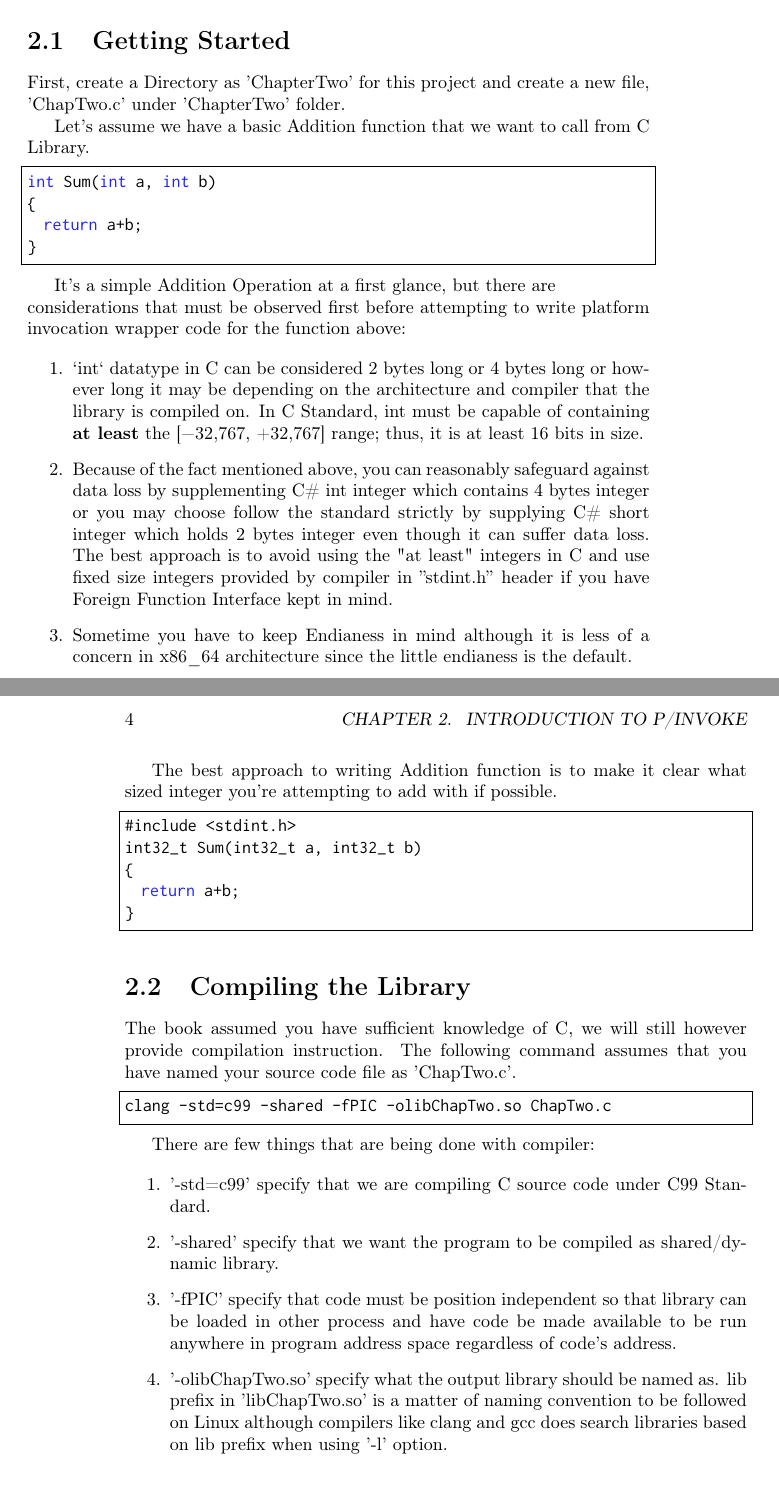
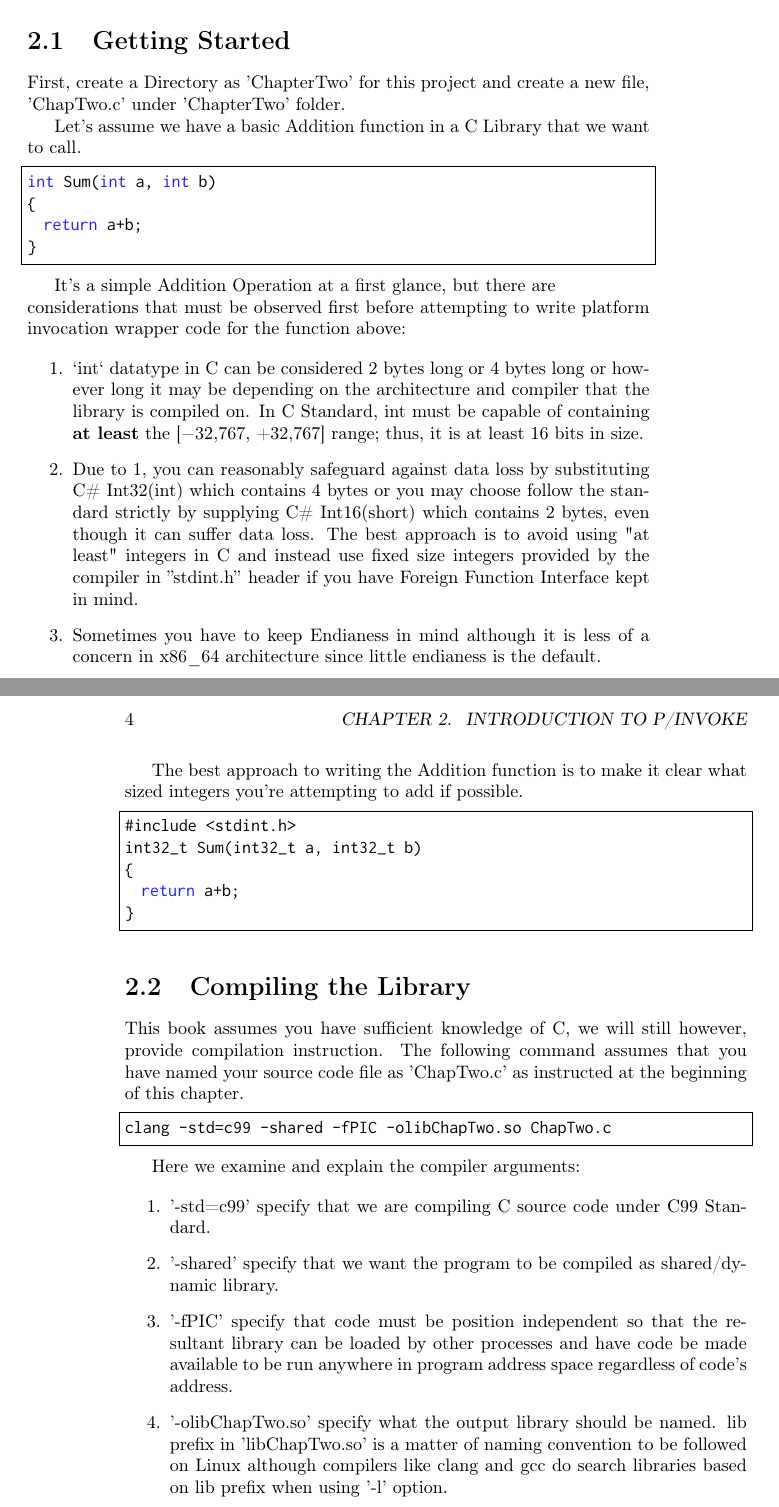
Before and after one commit to jamesbascle/PlatformInvocationIndepth, a LaTeX book (main.tex, which reads TeX_files/chapter02.tex): two parts of pages 7 and 8 of 30, joined at a grey line, cut so that both start at the same text. Compiled offline with pdfLaTeX.

Commit message:
Editing chapters 1 and 2 for grammar

```diff
--- a/TeX_files/chapter02.tex
+++ b/TeX_files/chapter02.tex
@@ -3,7 +3,7 @@
 \section{Getting Started}
 First, create a Directory as 'ChapterTwo' for this project and create a new file, 'ChapTwo.c' under 'ChapterTwo' folder.
 
-Let's assume we have a basic Addition function that we want to call from C Library.
+Let's assume we have a basic Addition function in a C Library that we want to call.
 
 \begin{lstlisting}{c}
 int Sum(int a, int b)
@@ -15,14 +15,14 @@ int Sum(int a, int b)
 It's a simple Addition Operation at a first glance, but there are\newline considerations that must be observed first before attempting to write platform invocation wrapper code for the function above:
 
 \begin{enumerate}
-	\item `int` datatype in C can be considered 2 bytes long or 4 bytes long or however long it may be depending on the architecture and compiler that the library is compiled on. In C Standard, int must be capable of containing \textbf{at least} the [\textminus32,767, +32,767] range; thus, it is at least 16 bits in size.
+	\item \label{itm:first} `int` datatype in C can be considered 2 bytes long or 4 bytes long or however long it may be depending on the architecture and compiler that the library is compiled on. In C Standard, int must be capable of containing \textbf{at least} the [\textminus32,767, +32,767] range; thus, it is at least 16 bits in size.
 
-	\item Because of the fact mentioned above, you can reasonably safeguard against data loss by supplementing C\# int integer which contains 4 bytes integer or you may choose follow the standard strictly by supplying C\# short integer which holds 2 bytes integer even though it can suffer data loss. The best approach is to avoid using the "at least" integers in C and use fixed size integers provided by compiler in ''stdint.h'' header if you have Foreign Function Interface kept in mind.
+	\item Due to \ref{itm:first}, you can reasonably safeguard against data loss by substituting C\# Int32(int) which contains 4 bytes or you may choose follow the standard strictly by supplying C\# Int16(short) which contains 2 bytes, even though it can suffer data loss. The best approach is to avoid using "at least" integers in C and instead use fixed size integers provided by the compiler in ''stdint.h'' header if you have Foreign Function Interface kept in mind.
 
-	\item Sometime you have to keep Endianess in mind although it is less of a concern in x86\_64 architecture since the little endianess is the default.
+	\item Sometimes you have to keep Endianess in mind although it is less of a concern in x86\_64 architecture since little endianess is the default.
 \end{enumerate}
 \newpage
-The best approach to writing Addition function is to make it clear what sized integer you're attempting to add with if possible.
+The best approach to writing the Addition function is to make it clear what sized integers you're attempting to add  if possible.
 
 \begin{lstlisting}{c}
 #include <stdint.h>
@@ -33,19 +33,19 @@ int32_t Sum(int32_t a, int32_t b)
 \end{lstlisting}
 
 \section{Compiling the Library}
-The book assumed you have sufficient knowledge of C, we will still however provide compilation instruction. The following command assumes that you have named your source code file as 'ChapTwo.c'.
+This book assumes you have sufficient knowledge of C, we will still however, provide compilation instruction. The following command assumes that you have named your source code file as 'ChapTwo.c' as instructed at the beginning of this chapter.
 
 \begin{lstlisting}
 clang -std=c99 -shared -fPIC -olibChapTwo.so ChapTwo.c
 \end{lstlisting}
 
-There are few things that are being done with compiler:
+Here we examine and explain the compiler arguments:
 
 \begin{enumerate}
 	\item '-std=c99' specify that we are compiling C source code under C99 Standard.
 	\item '-shared' specify that we want the program to be compiled as shared/dynamic library.
-	\item '-fPIC' specify that code must be position independent so that library can be loaded in other process and have code be made available to be run anywhere in program address space regardless of code's address.
-	\item '-olibChapTwo.so' specify what the output library should be named as. lib prefix in 'libChapTwo.so' is a matter of naming convention to be followed on Linux although compilers like clang and gcc does search libraries based on lib prefix when using '-l' option.
+	\item '-fPIC' specify that code must be position independent so that the resultant library can be loaded by other processes and have code be made available to be run anywhere in program address space regardless of code's address.
+	\item '-olibChapTwo.so' specify what the output library should be named. lib prefix in 'libChapTwo.so' is a matter of naming convention to be followed on Linux although compilers like clang and gcc do search libraries based on lib prefix when using '-l' option.
 \end{enumerate}
 \newpage
 \section{Configuring C\# Project}
```
Also changed, not shown: TeX_files/chapter01.tex (+1 -1 lines), TeX_files/chapter02.tex (20 more changed lines).
